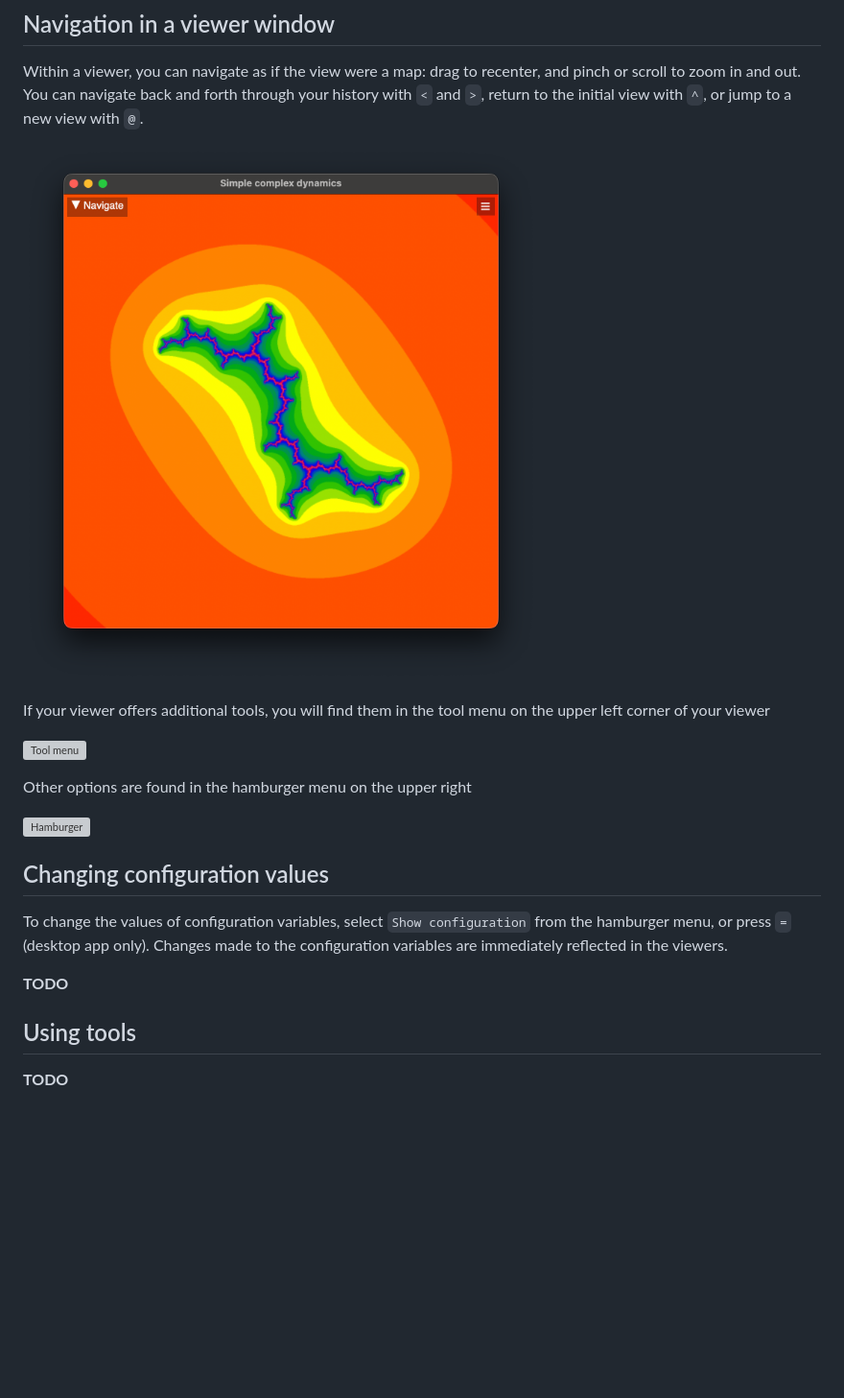
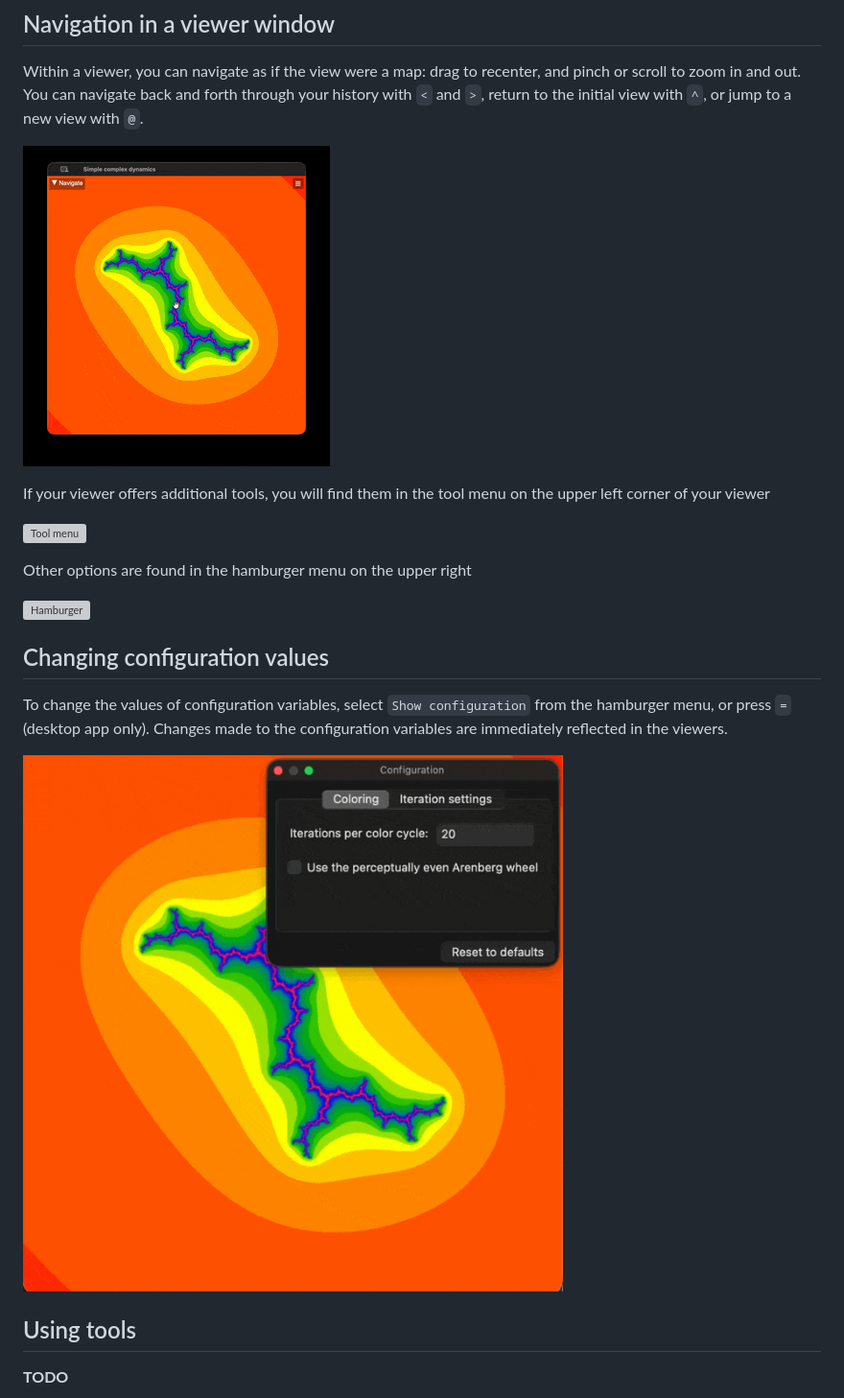
Before and after one commit to matt-noonan/FractalStream, a Markdown page: docs/source/using_fractalstream.md, the part around the change. Shown at 96% size. Drawn GitHub-style; pictures changed too: docs/source/_static/config.gif (added), docs/source/_static/navigate.gif (added); blank space fills up the shorter version; grey boxes are pictures that could not be loaded.

```diff
--- a/docs/source/using_fractalstream.md
+++ b/docs/source/using_fractalstream.md
@@ -19,7 +19,7 @@ Within a viewer, you can navigate as if the view were a map: drag to recenter, a
 scroll to zoom in and out. You can navigate back and forth through your history with `<` and
 `>`, return to the initial view with `^`, or jump to a new view with `@`.
 
-![Viewer](_static/viewer.png)
+![Viewer](_static/navigate.gif)
 
 If your viewer offers additional tools, you will find them in the tool menu on the upper
 left corner of your viewer
@@ -36,7 +36,7 @@ To change the values of configuration variables, select `Show configuration` fro
 hamburger menu, or press `=` (desktop app only). Changes made to the configuration
 variables are immediately reflected in the viewers.
 
-**TODO**
+![Configuration values](_static/config.gif)
 
 ## Using tools
 
```
Also changed, not shown: docs/source/language.md (+37 -0 lines), docs/source/scripting.md (+46 -6 lines).
